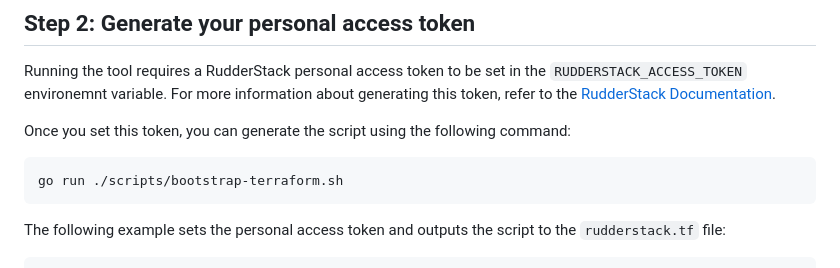
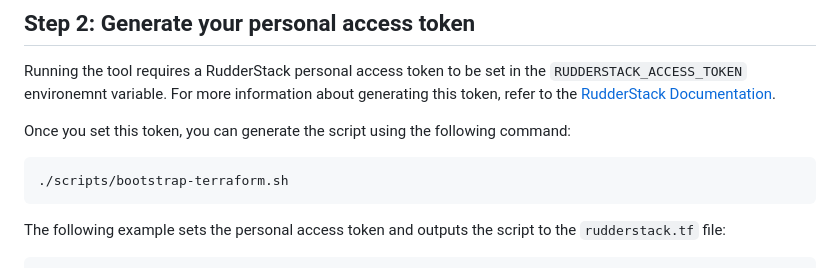
Before and after one commit to rudderlabs/terraform-provider-rudderstack, a Markdown page: docs/guides/import.md, the part around the change. GitHub-like rendering.

Commit message:
fix: review comments

````diff
--- a/docs/guides/import.md
+++ b/docs/guides/import.md
@@ -24,7 +24,7 @@ Running the tool requires a RudderStack personal access token to be set in the `
 Once you set this token, you can generate the script using the following command:
 
 ```sh
-go run ./scripts/bootstrap-terraform.sh
+./scripts/bootstrap-terraform.sh
 ```
 
 The following example sets the personal access token and outputs the script to the `rudderstack.tf` file:
````
Also changed, not shown: docs/resources/destination_mixpanel.md (+1 -1 lines).
